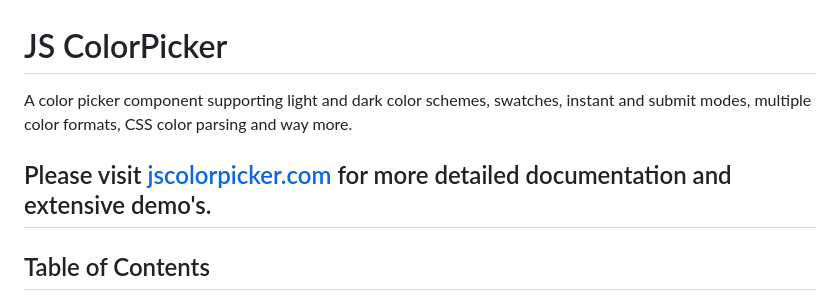
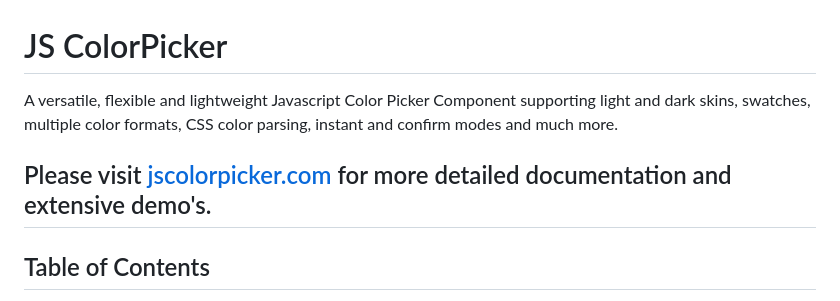
Before and after one commit to wipeautcrafter/jscolorpicker, a Markdown page: README.md, the part around the change. Rendered like a GitHub page.

```diff
--- a/README.md
+++ b/README.md
@@ -1,9 +1,8 @@
 # JS ColorPicker
 
-A color picker component supporting light and dark color schemes, swatches, instant and submit modes, multiple color formats, CSS color parsing and way more.
+A versatile, flexible and lightweight Javascript Color Picker Component supporting light and dark skins, swatches, multiple color formats, CSS color parsing, instant and confirm modes and much more.
 
 ## Please visit [jscolorpicker.com](https://www.jscolorpicker.com/) for more detailed documentation and extensive demo's.
-
 
 ## Table of Contents
 
```
